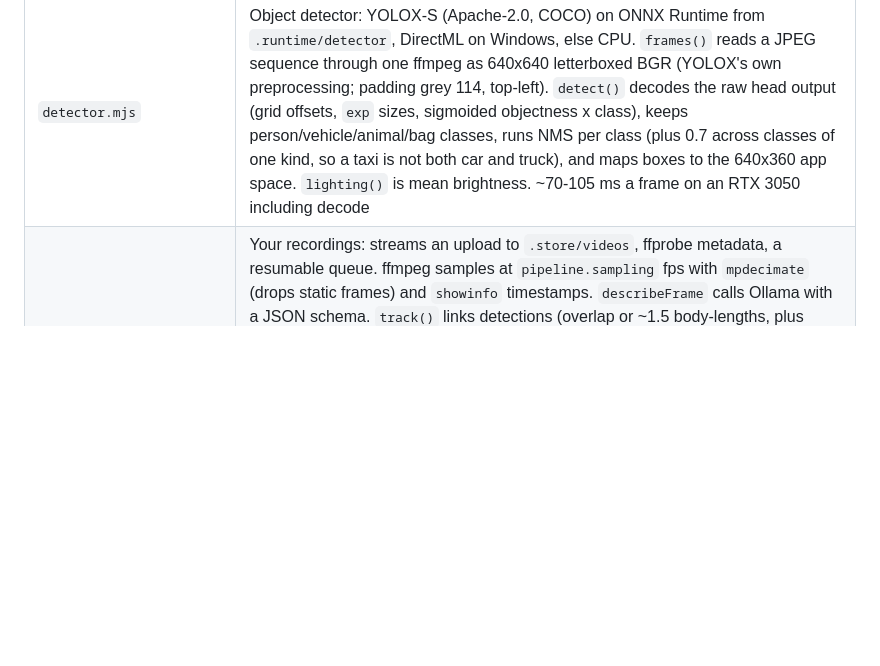
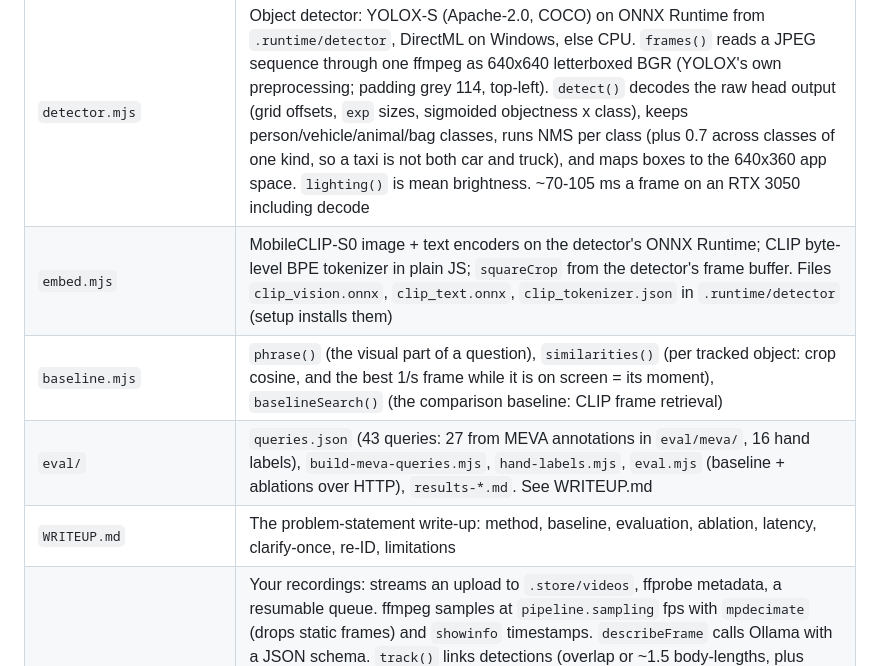
Before and after one commit to NoelMS/video-intel, a Markdown page: HANDOFF.md, the part around one of its changes. GitHub-like rendering; blank space fills up the shorter version.

```diff
--- a/HANDOFF.md
+++ b/HANDOFF.md
@@ -35,6 +35,10 @@ ES modules need an http origin. Opening `index.html` from disk will not work.
 | `frame.js` | Camera stills as SVG: synthetic scenes for the demo, or the extracted frame for your footage (`realFrame`: nearest frame, the track's box on that exact frame, opaque redaction for faces and plates the model reported). Boxes live in 640x360 space; non-16:9 cameras are scaled vertically by `ky` so they keep their true shape |
 | `setup.mjs` | Local-analysis dependencies: status (ffmpeg, Ollama, model) and a one-at-a-time install job. ffmpeg comes from the gyan.dev essentials zip (SHA-256 verified, unpacked with `System32\tar.exe`; a bare `tar` can be Git's GNU tar, which fails on zip). Ollama comes from the GitHub release `OllamaSetup.exe` (verified against `sha256sum.txt`, `/VERYSILENT` per-user install). The model is fetched with `/api/pull` (streamed progress). The detector: `onnxruntime-node` and `onnxruntime-common` 1.30.0 tarballs from the npm registry and `yolox_s.onnx` from the YOLOX 0.1.1rc0 GitHub release, all pinned by SHA-256, unpacked with `tar.exe` into `.runtime/detector-tmp` and renamed into place; other platforms' runtimes are deleted (100 MB on disk). `migrateModel()` in server.mjs offers it once to installs that predate it (`vision.detectorOffered`) |
 | `detector.mjs` | Object detector: YOLOX-S (Apache-2.0, COCO) on ONNX Runtime from `.runtime/detector`, DirectML on Windows, else CPU. `frames()` reads a JPEG sequence through one ffmpeg as 640x640 letterboxed BGR (YOLOX's own preprocessing; padding grey 114, top-left). `detect()` decodes the raw head output (grid offsets, `exp` sizes, sigmoided objectness x class), keeps person/vehicle/animal/bag classes, runs NMS per class (plus 0.7 across classes of one kind, so a taxi is not both car and truck), and maps boxes to the 640x360 app space. `lighting()` is mean brightness. ~70-105 ms a frame on an RTX 3050 including decode |
+| `embed.mjs` | MobileCLIP-S0 image + text encoders on the detector's ONNX Runtime; CLIP byte-level BPE tokenizer in plain JS; `squareCrop` from the detector's frame buffer. Files `clip_vision.onnx`, `clip_text.onnx`, `clip_tokenizer.json` in `.runtime/detector` (setup installs them) |
+| `baseline.mjs` | `phrase()` (the visual part of a question), `similarities()` (per tracked object: crop cosine, and the best 1/s frame while it is on screen = its moment), `baselineSearch()` (the comparison baseline: CLIP frame retrieval) |
+| `eval/` | `queries.json` (43 queries: 27 from MEVA annotations in `eval/meva/`, 16 hand labels), `build-meva-queries.mjs`, `hand-labels.mjs`, `eval.mjs` (baseline + ablations over HTTP), `results-*.md`. See WRITEUP.md |
+| `WRITEUP.md` | The problem-statement write-up: method, baseline, evaluation, ablation, latency, clarify-once, re-ID, limitations |
 | `indexer.mjs` | Your recordings: streams an upload to `.store/videos`, ffprobe metadata, a resumable queue. ffmpeg samples at `pipeline.sampling` fps with `mpdecimate` (drops static frames) and `showinfo` timestamps. `describeFrame` calls Ollama with a JSON schema. `track()` links detections (overlap or ~1.5 body-lengths, plus agreeing labels). `dataset()` builds the "mine" dataset in `data.js` shape. `linkAcrossCameras` gives "possible" re-identification by shared description words. `verify()` re-checks a candidate frame with the question. Sources the browser cannot play (codec not h264/vp8/vp9/av1, or container not mp4/m4v/webm/mov) first get an H.264 copy at `playFile(v)` (`<id>.play.mp4`, status `transcoding`) |
 | `service.js` | Backend selection: `{ api, mode }`. Pure helpers always from `api.js`, endpoints from `remote.js` when the server answers |
 | `remote.js` | fetch/EventSource client for `server.mjs`, same signatures as `api.js` endpoints |
```
Also changed, not shown: other parts of HANDOFF.md (+20 -0 lines), README.md (+19 -5 lines), WRITEUP.md (added, +173 -0 lines).
